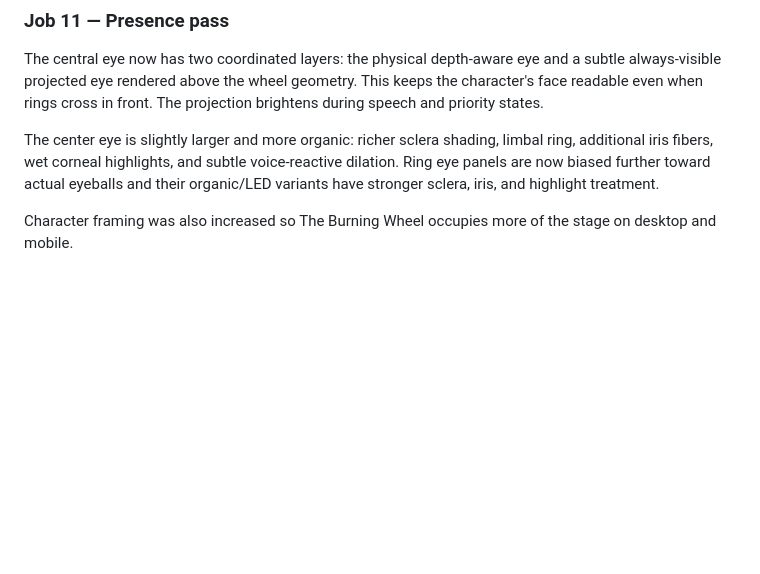
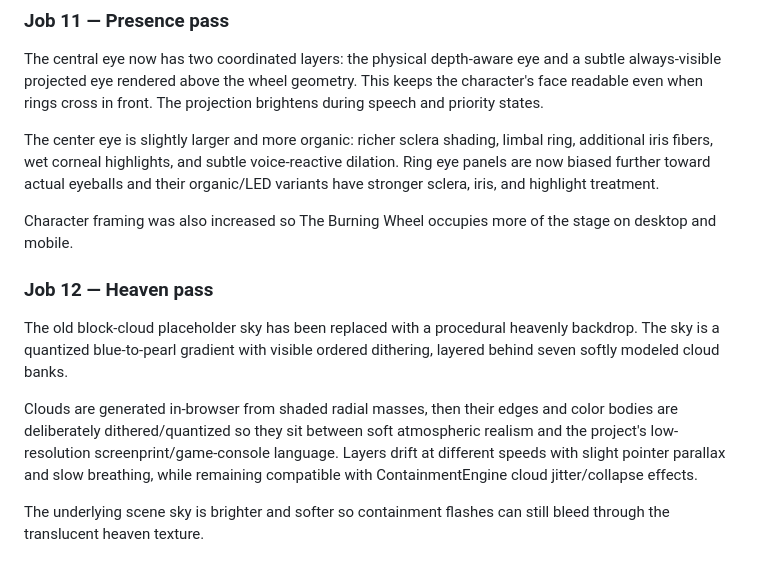
Before and after one commit to merrypranxter/the_burning_wheel, a Markdown page: README.md, the part around the change. Drawn GitHub-style; blank space fills up the shorter version.

Commit message:
Job 12: document heaven pass

```diff
--- a/README.md
+++ b/README.md
@@ -209,3 +209,12 @@ The central eye now has two coordinated layers: the physical depth-aware eye and
 The center eye is slightly larger and more organic: richer sclera shading, limbal ring, additional iris fibers, wet corneal highlights, and subtle voice-reactive dilation. Ring eye panels are now biased further toward actual eyeballs and their organic/LED variants have stronger sclera, iris, and highlight treatment.
 
 Character framing was also increased so The Burning Wheel occupies more of the stage on desktop and mobile.
+
+
+### Job 12 — Heaven pass
+
+The old block-cloud placeholder sky has been replaced with a procedural heavenly backdrop. The sky is a quantized blue-to-pearl gradient with visible ordered dithering, layered behind seven softly modeled cloud banks.
+
+Clouds are generated in-browser from shaded radial masses, then their edges and color bodies are deliberately dithered/quantized so they sit between soft atmospheric realism and the project's low-resolution screenprint/game-console language. Layers drift at different speeds with slight pointer parallax and slow breathing, while remaining compatible with ContainmentEngine cloud jitter/collapse effects.
+
+The underlying scene sky is brighter and softer so containment flashes can still bleed through the translucent heaven texture.
```
